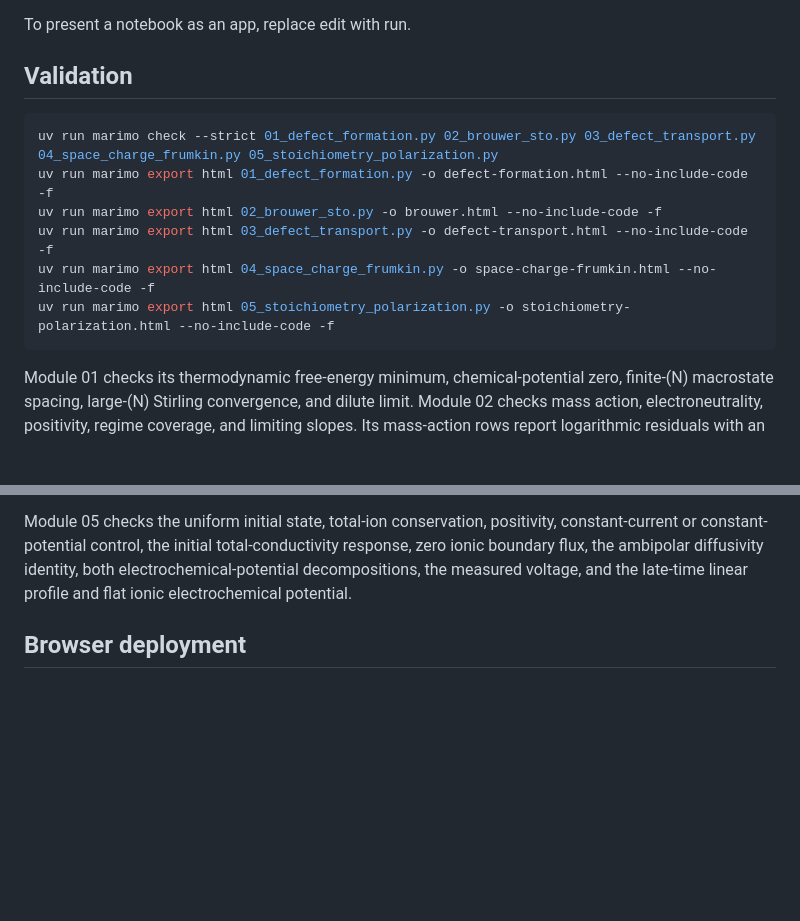
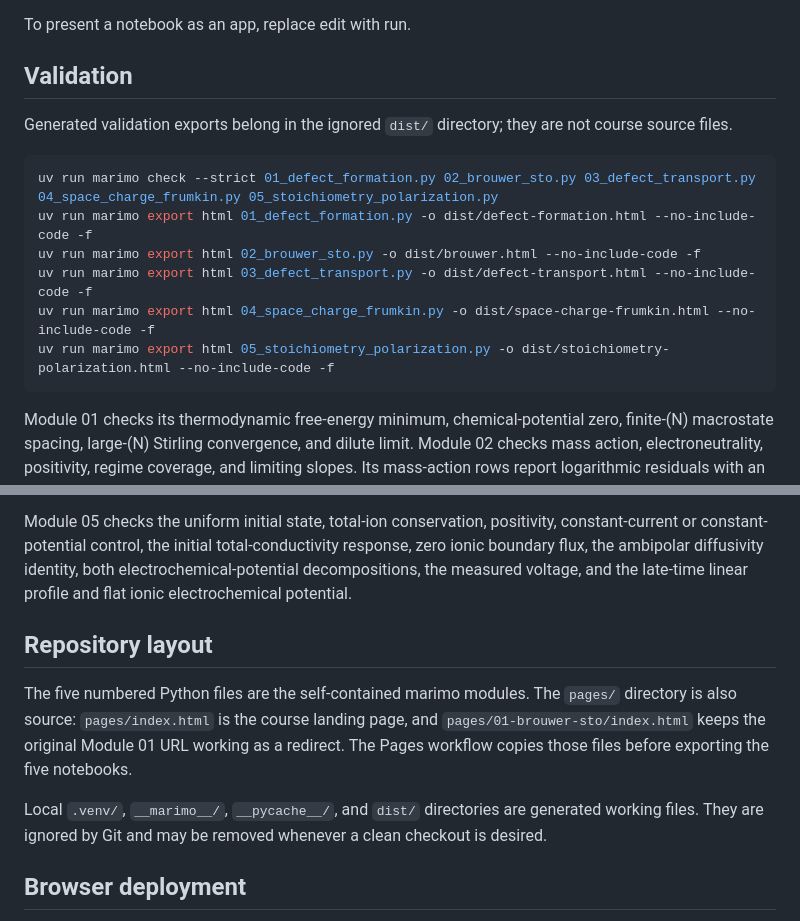
Before and after one commit to qiyanglu/Solid-State-Ionics-Interactive, a Markdown page: README.md, 2 parts joined by grey strips. Drawn GitHub-style; blank space fills up the shorter version.

Commit message:
Document clean repository layout

```diff
--- a/README.md
+++ b/README.md
@@ -211,13 +211,16 @@ To present a notebook as an app, replace edit with run.
 
 ## Validation
 
+Generated validation exports belong in the ignored `dist/` directory; they are
+not course source files.
+
 ~~~console
 uv run marimo check --strict 01_defect_formation.py 02_brouwer_sto.py 03_defect_transport.py 04_space_charge_frumkin.py 05_stoichiometry_polarization.py
-uv run marimo export html 01_defect_formation.py -o defect-formation.html --no-include-code -f
-uv run marimo export html 02_brouwer_sto.py -o brouwer.html --no-include-code -f
-uv run marimo export html 03_defect_transport.py -o defect-transport.html --no-include-code -f
-uv run marimo export html 04_space_charge_frumkin.py -o space-charge-frumkin.html --no-include-code -f
-uv run marimo export html 05_stoichiometry_polarization.py -o stoichiometry-polarization.html --no-include-code -f
+uv run marimo export html 01_defect_formation.py -o dist/defect-formation.html --no-include-code -f
+uv run marimo export html 02_brouwer_sto.py -o dist/brouwer.html --no-include-code -f
+uv run marimo export html 03_defect_transport.py -o dist/defect-transport.html --no-include-code -f
+uv run marimo export html 04_space_charge_frumkin.py -o dist/space-charge-frumkin.html --no-include-code -f
+uv run marimo export html 05_stoichiometry_polarization.py -o dist/stoichiometry-polarization.html --no-include-code -f
 ~~~
 
 Module 01 checks its thermodynamic free-energy minimum, chemical-potential zero,
@@ -245,6 +248,18 @@ response, zero ionic boundary flux, the ambipolar diffusivity identity, both
 electrochemical-potential decompositions, the measured voltage, and the
 late-time linear profile and flat ionic electrochemical potential.
 
+## Repository layout
+
+The five numbered Python files are the self-contained marimo modules. The
+`pages/` directory is also source: `pages/index.html` is the course landing page,
+and `pages/01-brouwer-sto/index.html` keeps the original Module 01 URL working as
+a redirect. The Pages workflow copies those files before exporting the five
+notebooks.
+
+Local `.venv/`, `__marimo__/`, `__pycache__/`, and `dist/` directories are
+generated working files. They are ignored by Git and may be removed whenever a
+clean checkout is desired.
+
 ## Browser deployment
 
 All five notebooks use only marimo, NumPy, SciPy, and matplotlib and perform no
```
